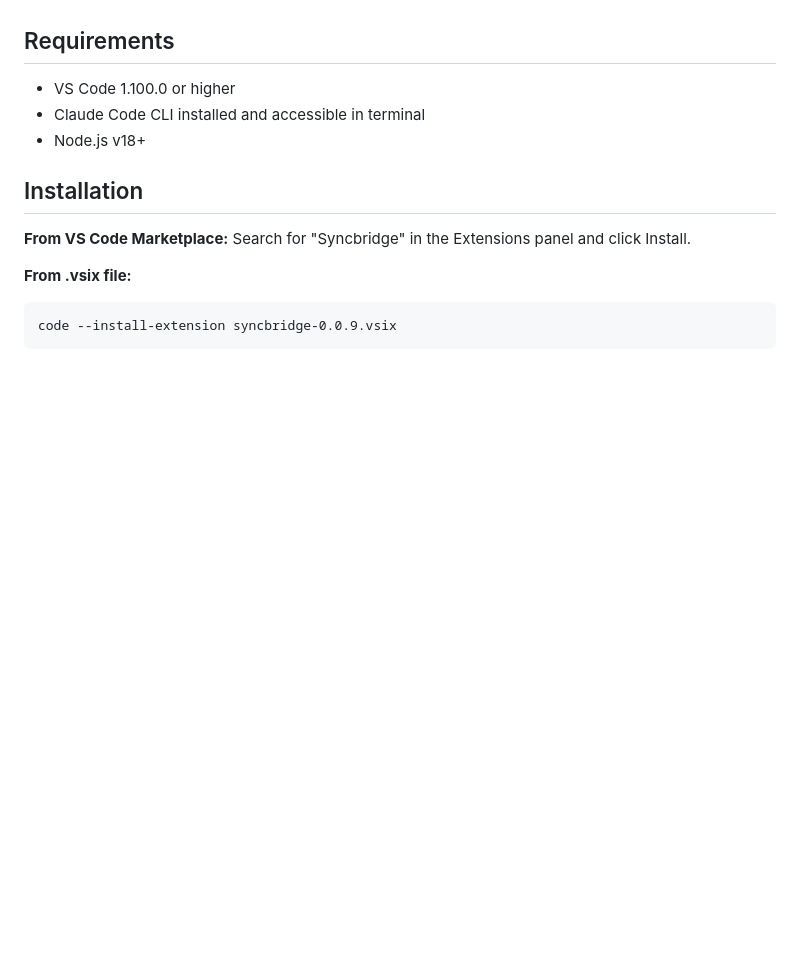
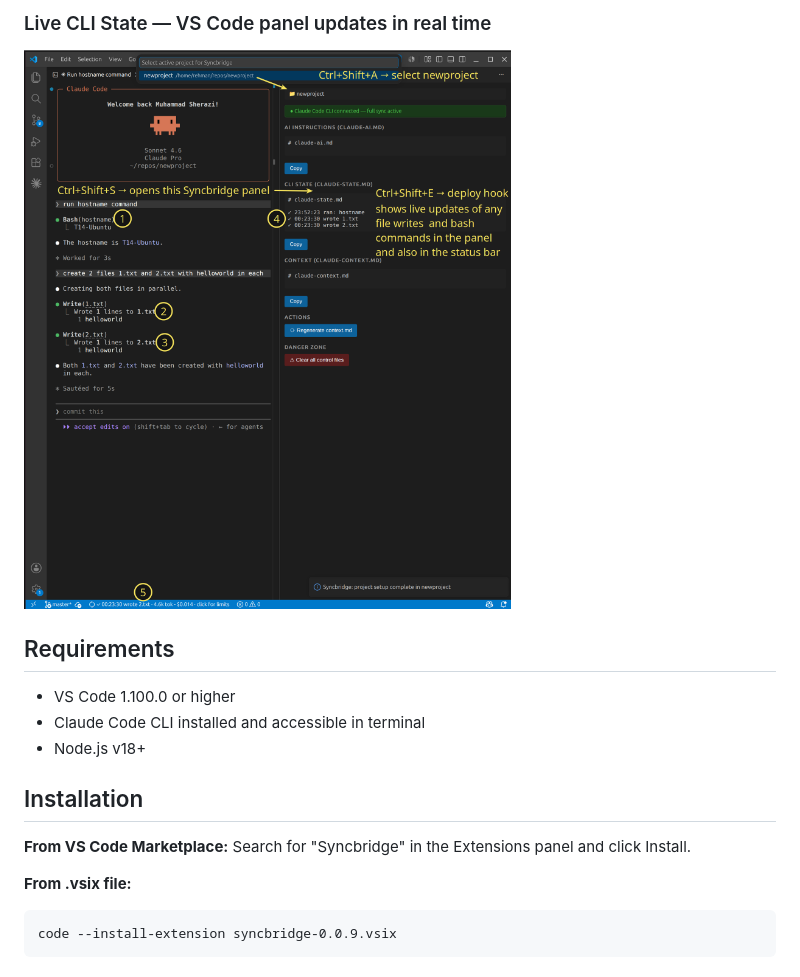
Before and after one commit to rehmansherazi/syncbridge, a Markdown page: README.md, the part around one of its changes. Rendered like a GitHub page; pictures changed too: screenshots/04.png (added); blank space fills up the shorter version.

Commit message:
docs: add 5 annotated screenshots to README

```diff
--- a/README.md
+++ b/README.md
@@ -4,3 +19,5 @@ AI chat to CLI sync bridge for VS Code.
+### Live CLI State — VS Code panel updates in real time
+![Live CLI State](screenshots/04.png)
 
 ## Requirements
 - VS Code 1.100.0 or higher
```
Also changed, not shown: other parts of README.md (+15 -0 lines), screenshots/00.png (added), screenshots/01.png (added), screenshots/02.png (added), screenshots/03.png (added).
